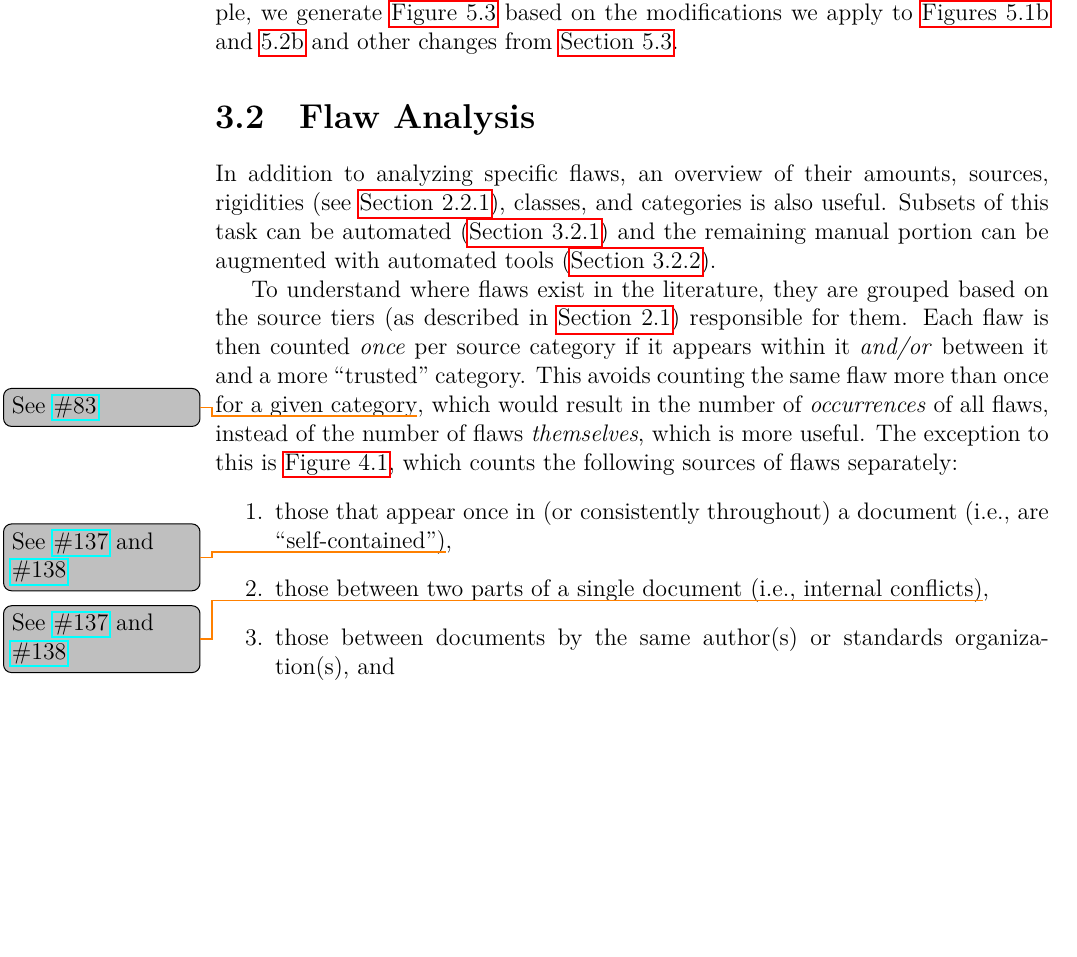
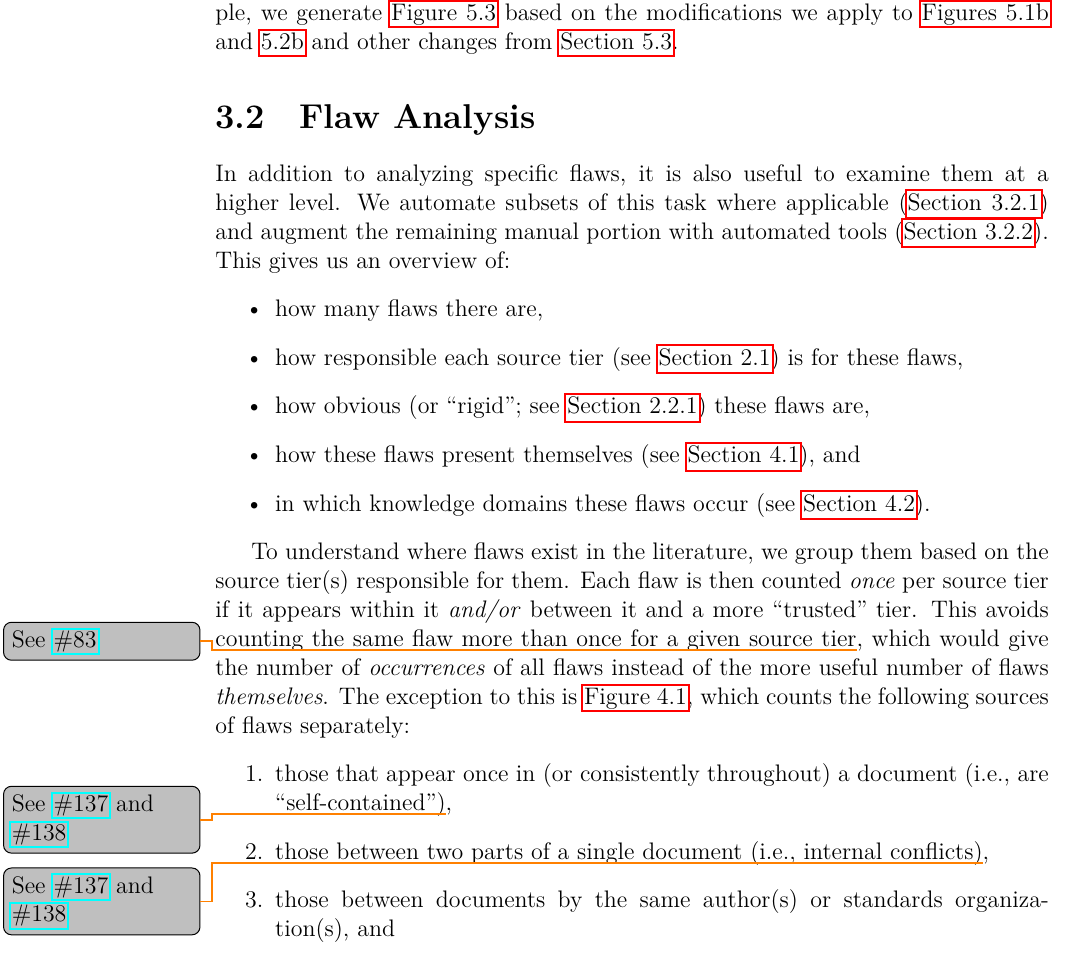
Before and after one commit to samm82/TestingTesting, a LaTeX thesis (thesis.tex, which reads chapters/04a_flaw_analysis.tex): part of page 58 of 150, cut so that both start at the same text, the shorter picture padded with empty space. The pictures show the PDF file thesis.pdf that the author committed with the source.

Commit message:
Improve Flaw Analysis intro; #135
IMO, MUCH clearer explanations and better structure

```diff
--- a/chapters/04a_flaw_analysis.tex
+++ b/chapters/04a_flaw_analysis.tex
@@ -1,21 +1,25 @@
 \subsection{Flaw Analysis}
 \label{flaw-analysis}
 
-In addition to analyzing specific flaws, an overview of their amounts,
-sources, rigidities (see \Cref{rigidity}), classes, and categories is
-also useful. Subsets of this task can be automated (\Cref{auto-flaw-analysis})
-and the remaining manual portion can be augmented with automated
-tools (\Cref{aug-flaw-analysis}).
+In addition to analyzing specific flaws, it is also useful to examine them at
+a higher level. We automate subsets of this task where applicable
+(\Cref{auto-flaw-analysis}) and augment the remaining manual portion with
+automated tools (\Cref{aug-flaw-analysis}). This gives us an overview of:
+\begin{itemize}
+    \item how many flaws there are,
+    \item how responsible each source tier (see \Cref{sources}) is for these flaws,
+    \item how obvious (or ``rigid''; see \Cref{rigidity}) these flaws are,
+    \item how these flaws present themselves (see \Cref{sntxFlaws}), and
+    \item in which knowledge domains these flaws occur (see \Cref{smntcFlaws}).
+\end{itemize}
 
-To understand where flaws exist in the literature, they are
-grouped based on the source tiers (as described in \Cref{sources})
-responsible for them. Each flaw is then counted \emph{once} per source
-category if it appears within it \emph{and/or} between it and a more
-``trusted'' category. This avoids counting the same flaw more than once
-for a given category\thesisissueref{83}, which would result in the number of
-\emph{occurrences} of all flaws, instead of the number of flaws
-\emph{themselves}, which is more useful. The exception to this is
-\Cref{fig:flawSources}, which counts the following sources
+To understand where flaws exist in the literature, we group them based on the
+source tier(s) responsible for them. Each flaw is then counted \emph{once} per
+source tier if it appears within it \emph{and/or} between it and a more
+``trusted'' tier. This avoids counting the same flaw more than once for a given
+source tier\thesisissueref{83}, which would give the number of \emph{occurrences}
+of all flaws instead of the more useful number of flaws \emph{themselves}. The
+exception to this is \Cref{fig:flawSources}, which counts the following sources
 of flaws separately:
 \begin{enumerate}
     \item those that appear once in (or consistently throughout) a document
```
Also changed, not shown: thesis.pdf.
